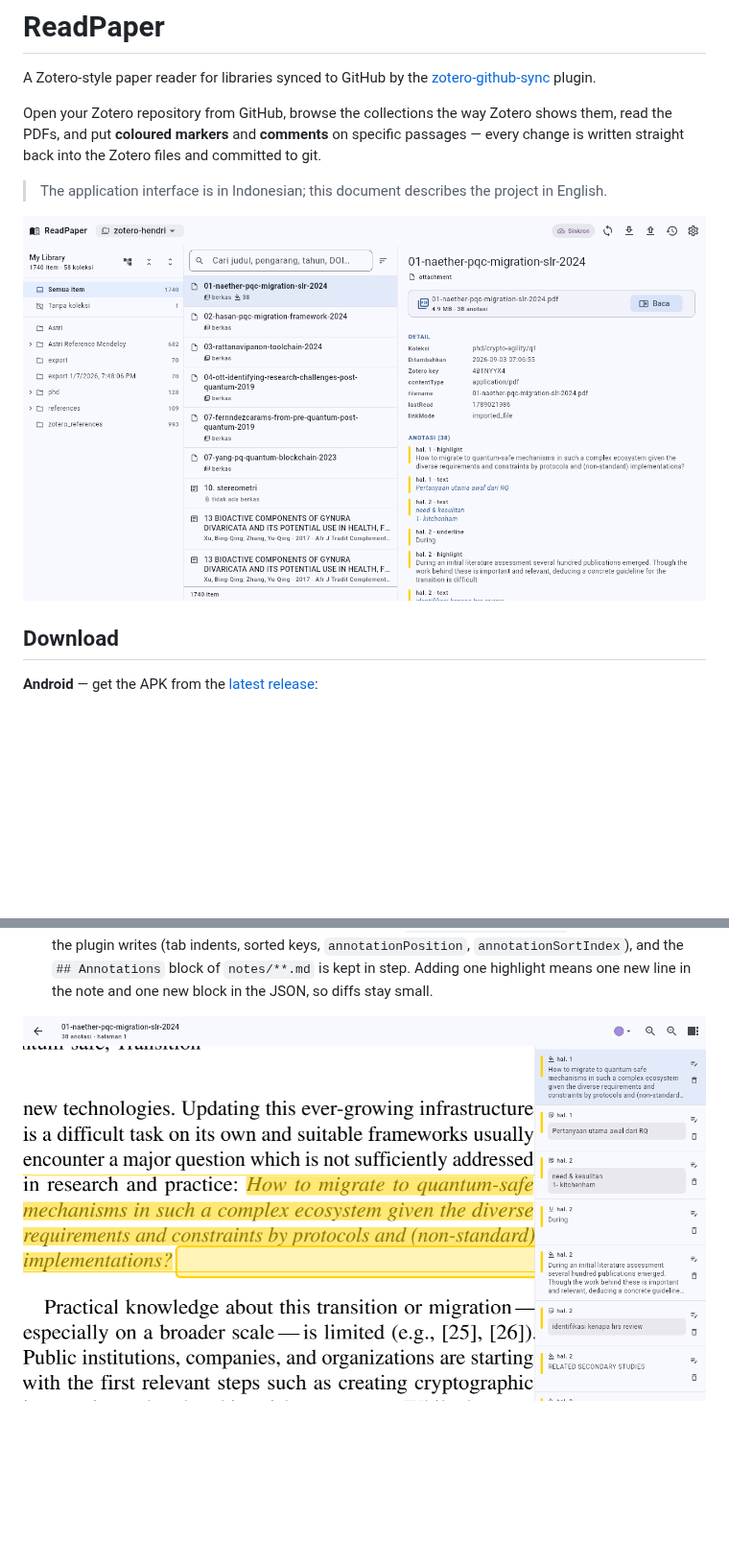
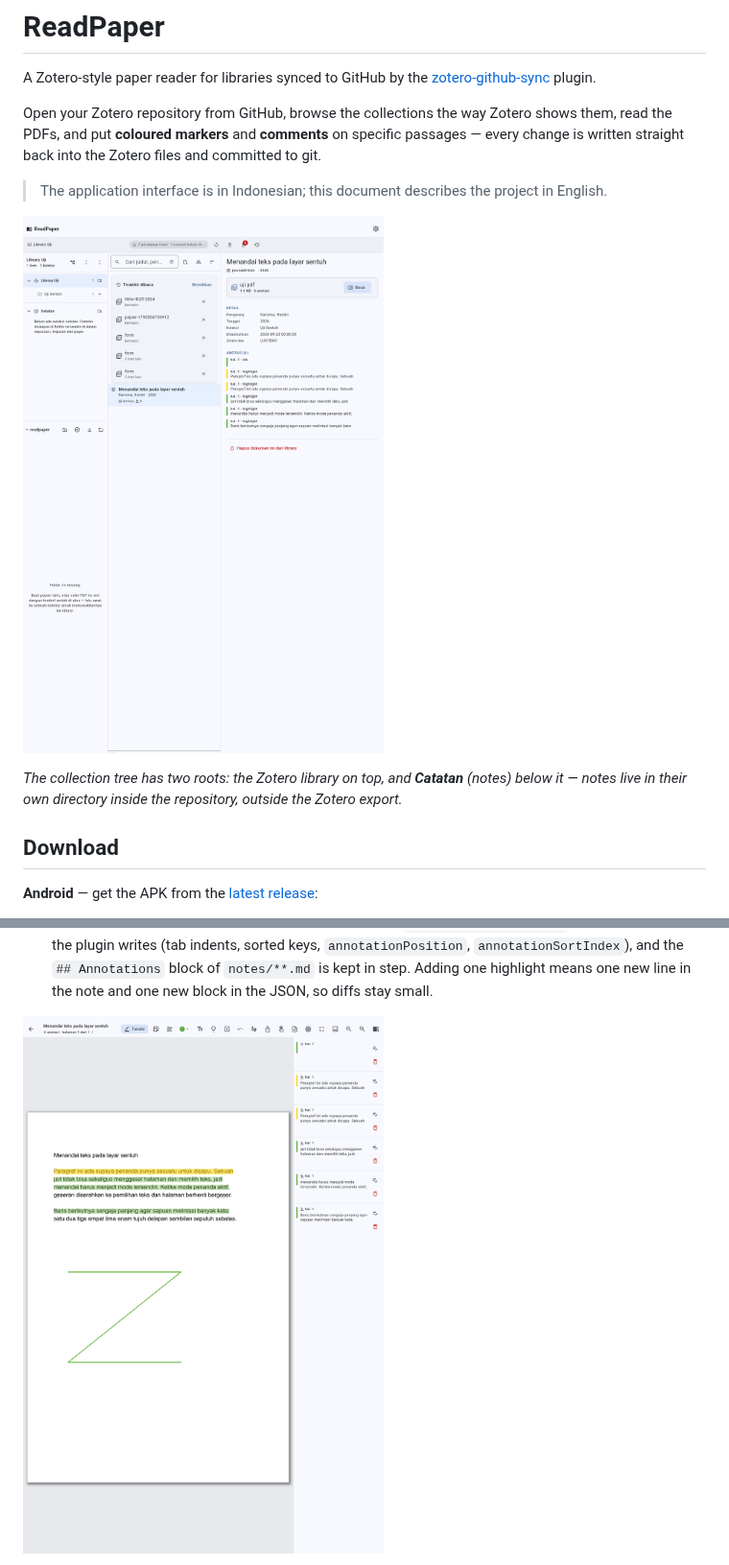
Before and after one commit to situkangsayur/readpaper, a Markdown page: README.md, 2 parts joined by grey strips. Shown at 96% size. GitHub-like rendering; pictures changed too: docs/screenshot-library.png, docs/screenshot-reader.png; blank space fills up the shorter version.

```diff
--- a/README.md
+++ b/README.md
@@ -12,6 +12,10 @@ and committed to git.
 > project in English.
 
 ![ReadPaper library view](docs/screenshot-library.png)
+
+*The collection tree has two roots: the Zotero library on top, and **Catatan**
+(notes) below it — notes live in their own directory inside the repository,
+outside the Zotero export.*
 
 ## Download
 
```
Also changed, not shown: other parts of README.md (+29 -3 lines), docs/screenshot-catatan.png (added), docs/screenshot-markdown.png (added), docs/screenshot-menyajikan.png (added), 1 other file.
